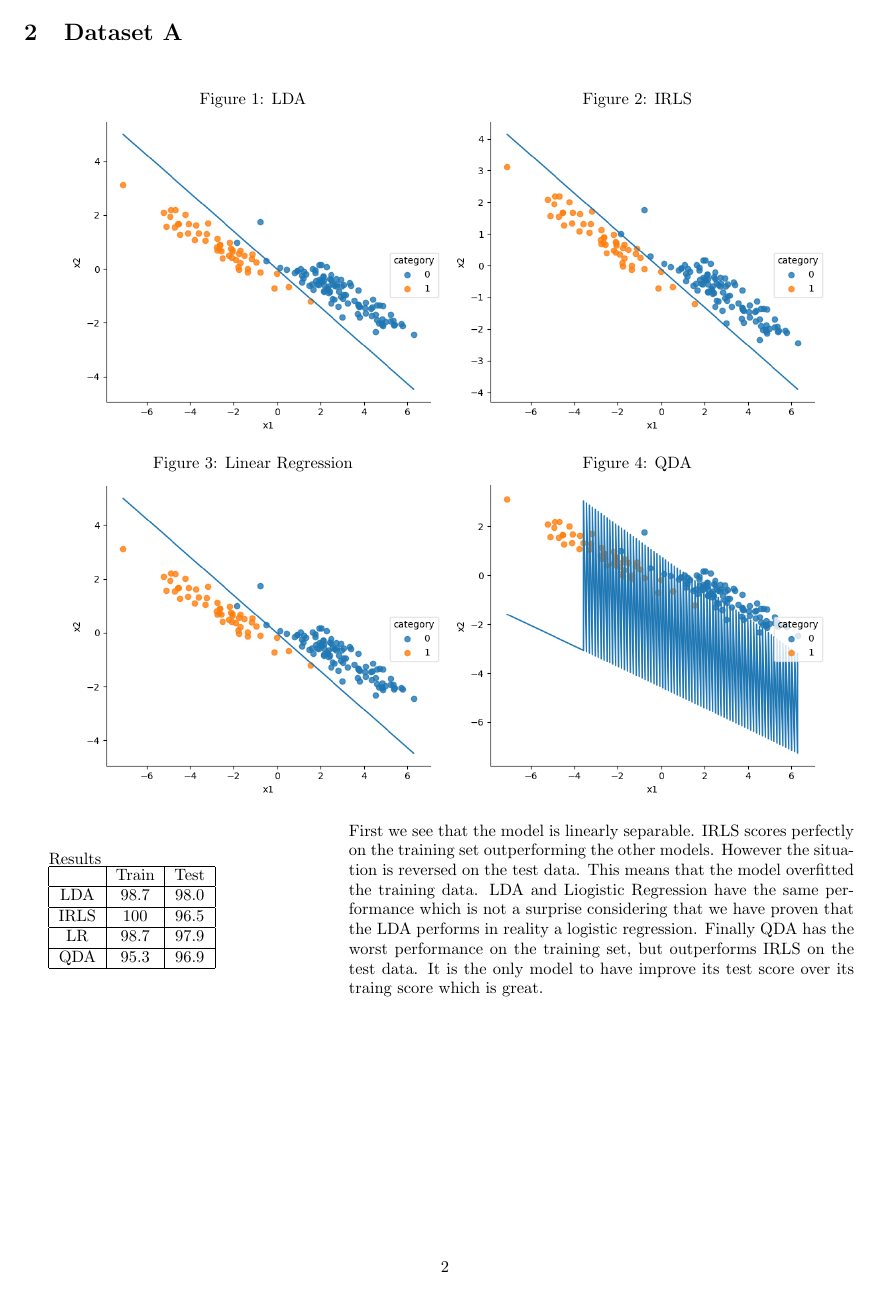
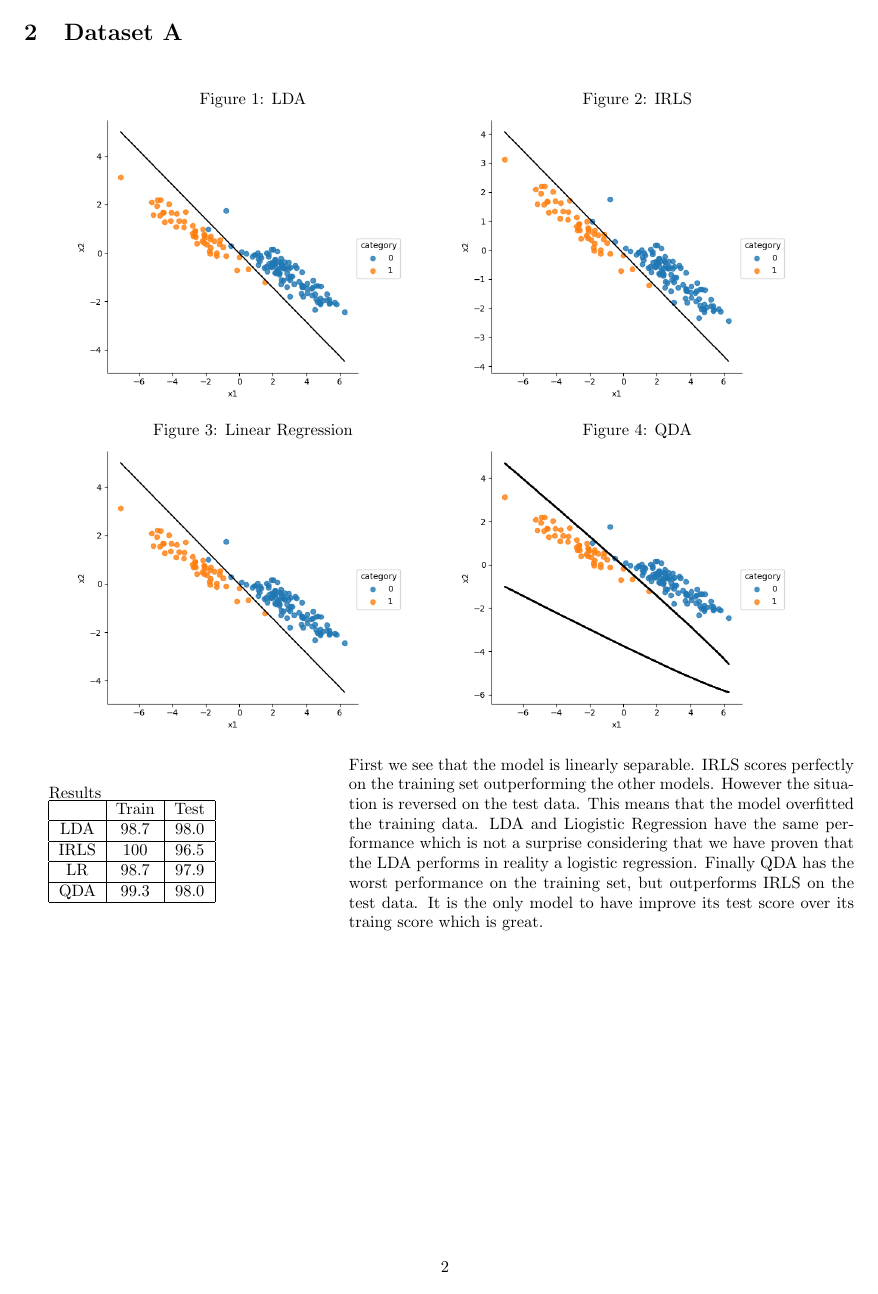
Before and after one commit to raphaelavalos/probabilistic-graphical-models, a LaTeX problem sheet (Homework1/report.tex): page 2 of 8. The pictures show the PDF file Homework1/report.pdf that the author committed with the source.

Commit message:
New images of plots, and adjusted results

```diff
--- a/Homework1/report.tex
+++ b/Homework1/report.tex
@@ -49,19 +49,19 @@ We have $N$ samples and $n=\mid \{i, y_i = 0, \forall i \in [1,N]\}\mid $
 \centering
 \begin{minipage}{0,45\textwidth}
 \caption{LDA}
-\includegraphics[scale=.4]{a_lda.png}
+\includegraphics[scale=.5]{a_lda.png}
 \end{minipage}
 \begin{minipage}{0,45\textwidth}
 \caption{IRLS}
-\includegraphics[scale=.4]{a_irls.png}
+\includegraphics[scale=.5]{a_irls.png}
 \end{minipage}
 \begin{minipage}{0,45\textwidth}
 \caption{Linear Regression}
-\includegraphics[scale=.4]{a_lr.png}
+\includegraphics[scale=.5]{a_lr.png}
 \end{minipage}
 \begin{minipage}{0,45\textwidth}
 \caption{QDA}
-\includegraphics[scale=.4]{a_qda.png}
+\includegraphics[scale=.5]{a_qda.png}
 \end{minipage}
 \end{figure}
 \begin{minipage}[c]{0,35\textwidth}
@@ -76,7 +76,7 @@ IRLS & 100 & 96.5 \\
 \hline
 LR & 98.7 & 97.9 \\
 \hline
-QDA & 95.3 & 96.9 \\
+QDA & 99.3 & 98.0 \\
 \hline
 \end{tabular}
 \end{minipage}
@@ -89,19 +89,19 @@ First we see that the model is linearly separable. IRLS scores perfectly on the
 \centering
 \begin{minipage}{0,45\textwidth}
 \caption{LDA}
-\includegraphics[scale=.4]{b_lda.png}
+\includegraphics[scale=.5]{b_lda.png}
 \end{minipage}
 \begin{minipage}{0,45\textwidth}
 \caption{IRLS}
-\includegraphics[scale=.4]{b_irls.png}
+\includegraphics[scale=.5]{b_irls.png}
 \end{minipage}
 \begin{minipage}{0,45\textwidth}
 \caption{Linear Regression}
-\includegraphics[scale=.4]{b_lr.png}
+\includegraphics[scale=.5]{b_lr.png}
 \end{minipage}
 \begin{minipage}{0,45\textwidth}
 \caption{QDA}
-\includegraphics[scale=.4]{b_qda.png}
+\includegraphics[scale=.5]{b_qda.png}
 \end{minipage}
 \end{figure}
 \begin{minipage}[c]{0,35\textwidth}
@@ -129,19 +129,19 @@ First we see that the model is linearly separable. IRLS scores perfectly on the
 \centering
 \begin{minipage}{0,45\textwidth}
 \caption{LDA}
-\includegraphics[scale=.4]{c_lda.png}
+\includegraphics[scale=.5]{c_lda.png}
 \end{minipage}
 \begin{minipage}{0,45\textwidth}
 \caption{IRLS}
-\includegraphics[scale=.4]{c_irls.png}
+\includegraphics[scale=.5]{c_irls.png}
 \end{minipage}
 \begin{minipage}{0,45\textwidth}
 \caption{Linear Regression}
-\includegraphics[scale=.4]{c_lr.png}
+\includegraphics[scale=.5]{c_lr.png}
 \end{minipage}
 \begin{minipage}{0,45\textwidth}
 \caption{QDA}
-\includegraphics[scale=.4]{c_qda.png}
+\includegraphics[scale=.5]{c_qda.png}
 \end{minipage}
 \end{figure}
 \begin{minipage}[c]{0,35\textwidth}
```
Also changed, not shown: Homework1/plots/a_irls.png, Homework1/plots/a_lda.png, Homework1/plots/a_lr.png, Homework1/plots/a_qda.png, Homework1/plots/b_irls.png, Homework1/plots/b_lda.png, Homework1/plots/b_lr.png, Homework1/plots/b_qda.png, Homework1/plots/c_irls.png, Homework1/plots/c_lda.png, Homework1/plots/c_lr.png, Homework1/plots/c_qda.png, Homework1/report.pdf, Homework1/report.tex (12 more changed lines).
